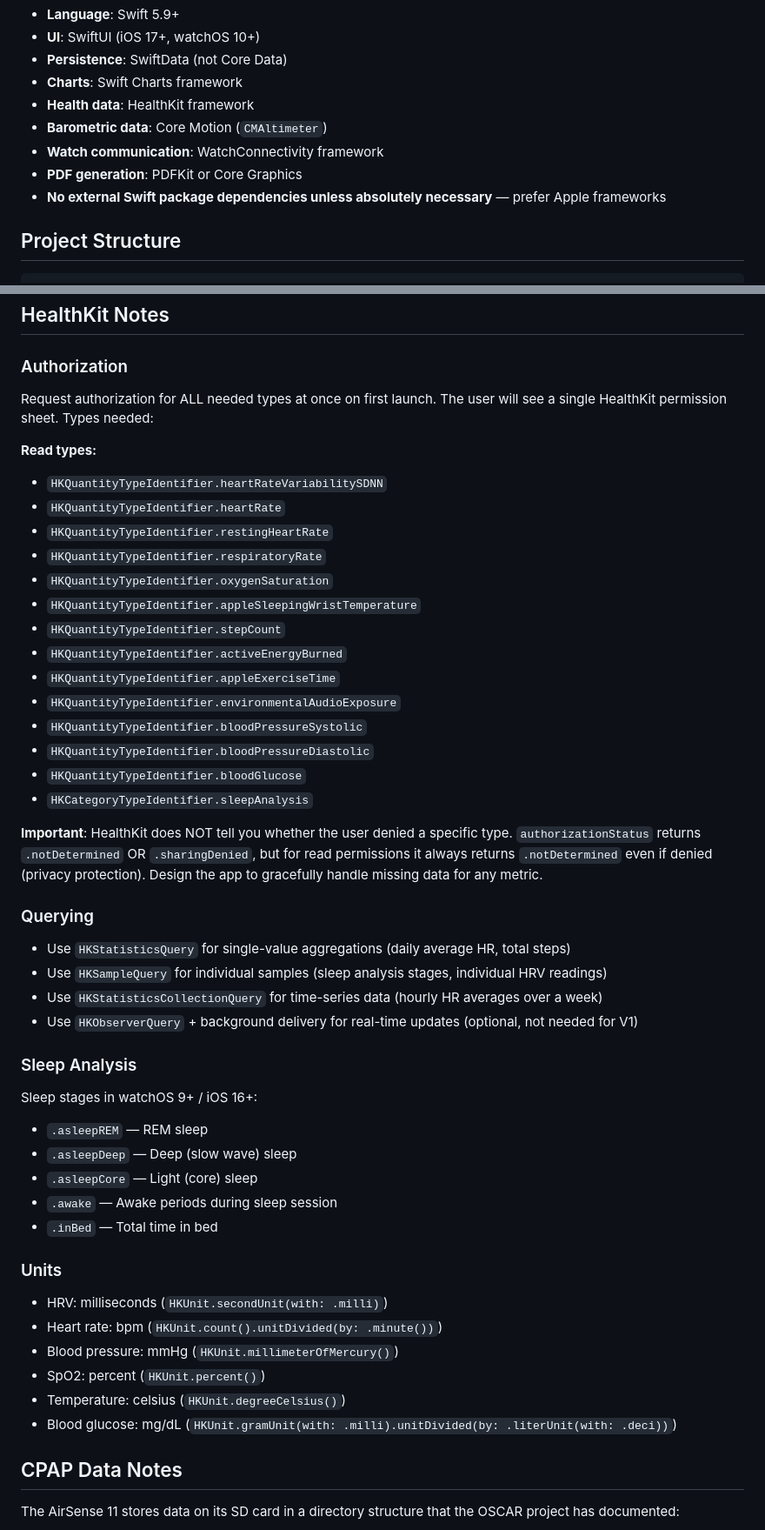
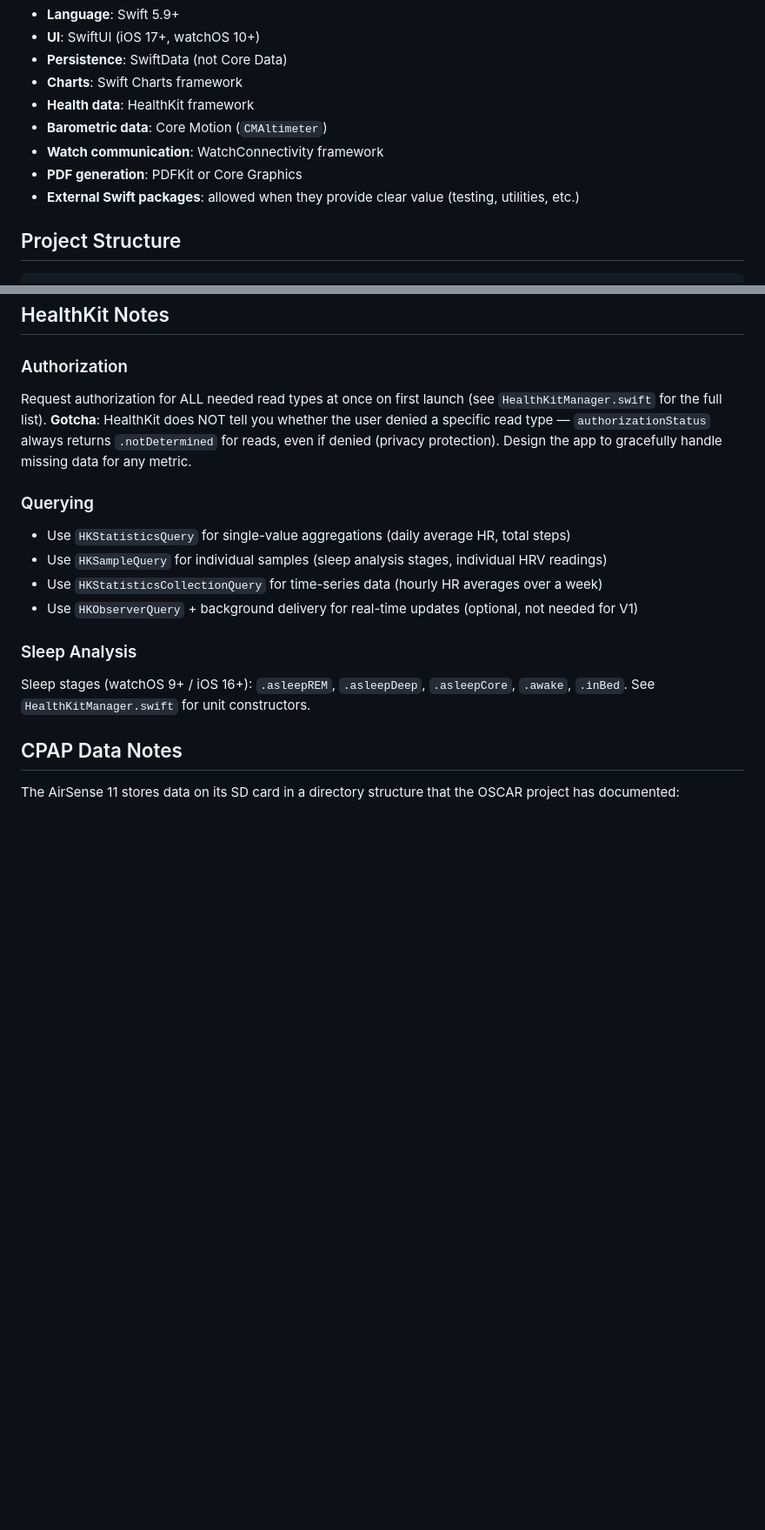
Before and after one commit to chenders/AnxietyWatch, a Markdown page: CLAUDE.md, 2 parts joined by grey strips. Shown at 87% size. Rendered like a GitHub page; blank space fills up the shorter version.

```diff
--- a/CLAUDE.md
+++ b/CLAUDE.md
@@ -20,7 +42,7 @@ See `REQUIREMENTS.md` for full specification, data model, and build plan.
 - **Barometric data**: Core Motion (`CMAltimeter`)
 - **Watch communication**: WatchConnectivity framework
 - **PDF generation**: PDFKit or Core Graphics
-- **No external Swift package dependencies unless absolutely necessary** — prefer Apple frameworks
+- **External Swift packages**: allowed when they provide clear value (testing, utilities, etc.)
 
 ## Project Structure
 
@@ -82,25 +108,7 @@ AnxietyWatch/
 ## HealthKit Notes
 
 ### Authorization
-Request authorization for ALL needed types at once on first launch. The user will see a single HealthKit permission sheet. Types needed:
-
-**Read types:**
-- `HKQuantityTypeIdentifier.heartRateVariabilitySDNN`
-- `HKQuantityTypeIdentifier.heartRate`
-- `HKQuantityTypeIdentifier.restingHeartRate`
-- `HKQuantityTypeIdentifier.respiratoryRate`
-- `HKQuantityTypeIdentifier.oxygenSaturation`
-- `HKQuantityTypeIdentifier.appleSleepingWristTemperature`
-- `HKQuantityTypeIdentifier.stepCount`
-- `HKQuantityTypeIdentifier.activeEnergyBurned`
-- `HKQuantityTypeIdentifier.appleExerciseTime`
-- `HKQuantityTypeIdentifier.environmentalAudioExposure`
-- `HKQuantityTypeIdentifier.bloodPressureSystolic`
-- `HKQuantityTypeIdentifier.bloodPressureDiastolic`
-- `HKQuantityTypeIdentifier.bloodGlucose`
-- `HKCategoryTypeIdentifier.sleepAnalysis`
-
-**Important**: HealthKit does NOT tell you whether the user denied a specific type. `authorizationStatus` returns `.notDetermined` OR `.sharingDenied`, but for read permissions it always returns `.notDetermined` even if denied (privacy protection). Design the app to gracefully handle missing data for any metric.
+Request authorization for ALL needed read types at once on first launch (see `HealthKitManager.swift` for the full list). **Gotcha**: HealthKit does NOT tell you whether the user denied a specific read type — `authorizationStatus` always returns `.notDetermined` for reads, even if denied (privacy protection). Design the app to gracefully handle missing data for any metric.
 
 ### Querying
 - Use `HKStatisticsQuery` for single-value aggregations (daily average HR, total steps)
@@ -109,20 +117,7 @@ Request authorization for ALL needed types at once on first launch. The user wil
 - Use `HKObserverQuery` + background delivery for real-time updates (optional, not needed for V1)
 
 ### Sleep Analysis
-Sleep stages in watchOS 9+ / iOS 16+:
-- `.asleepREM` — REM sleep
-- `.asleepDeep` — Deep (slow wave) sleep
-- `.asleepCore` — Light (core) sleep
-- `.awake` — Awake periods during sleep session
-- `.inBed` — Total time in bed
-
-### Units
-- HRV: milliseconds (`HKUnit.secondUnit(with: .milli)`)
-- Heart rate: bpm (`HKUnit.count().unitDivided(by: .minute())`)
-- Blood pressure: mmHg (`HKUnit.millimeterOfMercury()`)
-- SpO2: percent (`HKUnit.percent()`)
-- Temperature: celsius (`HKUnit.degreeCelsius()`)
-- Blood glucose: mg/dL (`HKUnit.gramUnit(with: .milli).unitDivided(by: .literUnit(with: .deci))`)
+Sleep stages (watchOS 9+ / iOS 16+): `.asleepREM`, `.asleepDeep`, `.asleepCore`, `.awake`, `.inBed`. See `HealthKitManager.swift` for unit constructors.
 
 ## CPAP Data Notes
 
```
Also changed, not shown: other parts of CLAUDE.md (+66 -12 lines).
